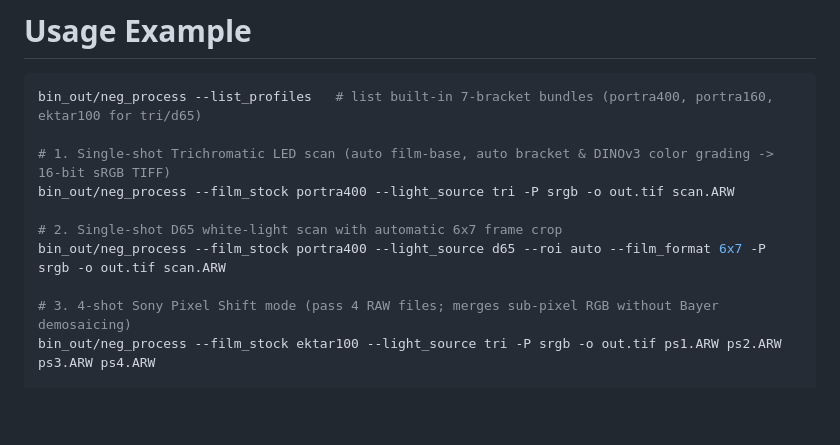
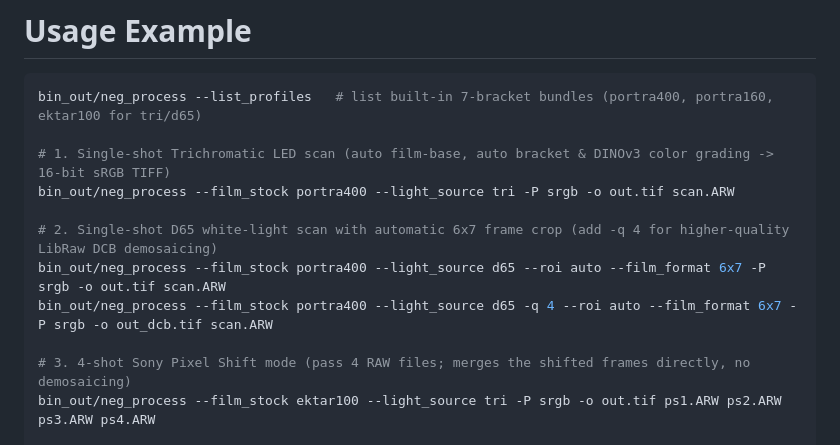
Before and after one commit to arufahc/negicc, a Markdown page: README.md, the part around one of its changes. Drawn GitHub-style; blank space fills up the shorter version.

```diff
--- a/README.md
+++ b/README.md
@@ -97,10 +126,11 @@ bin_out/neg_process --list_profiles   # list built-in 7-bracket bundles (portra4
 # 1. Single-shot Trichromatic LED scan (auto film-base, auto bracket & DINOv3 color grading -> 16-bit sRGB TIFF)
 bin_out/neg_process --film_stock portra400 --light_source tri -P srgb -o out.tif scan.ARW
 
-# 2. Single-shot D65 white-light scan with automatic 6x7 frame crop
+# 2. Single-shot D65 white-light scan with automatic 6x7 frame crop (add -q 4 for higher-quality LibRaw DCB demosaicing)
 bin_out/neg_process --film_stock portra400 --light_source d65 --roi auto --film_format 6x7 -P srgb -o out.tif scan.ARW
+bin_out/neg_process --film_stock portra400 --light_source d65 -q 4 --roi auto --film_format 6x7 -P srgb -o out_dcb.tif scan.ARW
 
-# 3. 4-shot Sony Pixel Shift mode (pass 4 RAW files; merges sub-pixel RGB without Bayer demosaicing)
+# 3. 4-shot Sony Pixel Shift mode (pass 4 RAW files; merges the shifted frames directly, no demosaicing)
 bin_out/neg_process --film_stock ektar100 --light_source tri -P srgb -o out.tif ps1.ARW ps2.ARW ps3.ARW ps4.ARW
 
 # 4. 3-shot sequential R, G, B LED capture (use identity color correction — zero sensor crosstalk)
```
Also changed, not shown: other parts of README.md (+31 -2 lines), samples/demosaic_comparison.png (added), 1 other file.
